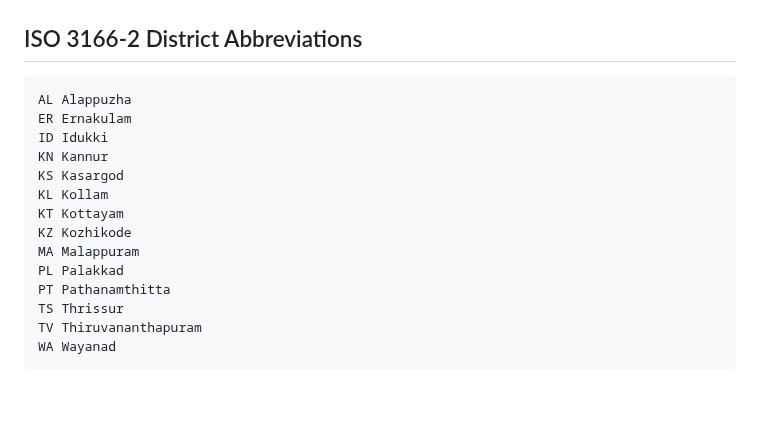
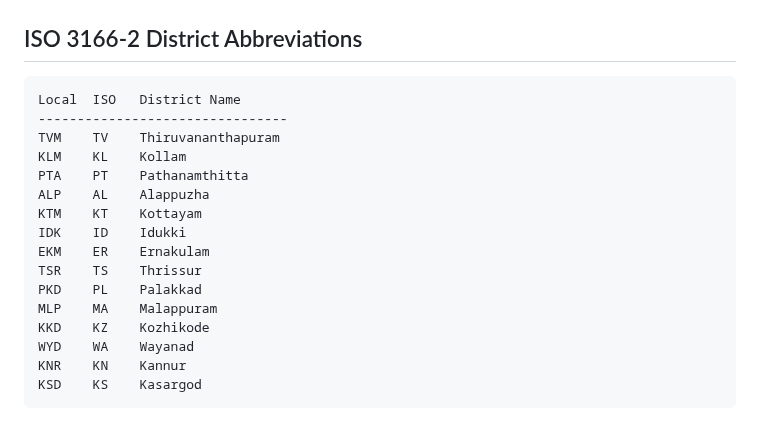
Before and after one commit to MidHunterX/Automated-Data-Processor, a Markdown page: README.md, the part around the change. Drawn GitHub-style; blank space fills up the shorter version.

Commit message:
📖 README: Added Local Abbreviation for District

````diff
--- a/README.md
+++ b/README.md
@@ -182,18 +182,20 @@ CREATE TABLE Students (
 
 ## ISO 3166-2 District Abbreviations
 ```
-AL Alappuzha
-ER Ernakulam
-ID Idukki
-KN Kannur
-KS Kasargod
-KL Kollam
-KT Kottayam
-KZ Kozhikode
-MA Malappuram
-PL Palakkad
-PT Pathanamthitta
-TS Thrissur
-TV Thiruvananthapuram
-WA Wayanad
+Local  ISO   District Name
+--------------------------------
+TVM    TV    Thiruvananthapuram
+KLM    KL    Kollam
+PTA    PT    Pathanamthitta
+ALP    AL    Alappuzha
+KTM    KT    Kottayam
+IDK    ID    Idukki
+EKM    ER    Ernakulam
+TSR    TS    Thrissur
+PKD    PL    Palakkad
+MLP    MA    Malappuram
+KKD    KZ    Kozhikode
+WYD    WA    Wayanad
+KNR    KN    Kannur
+KSD    KS    Kasargod
 ```
````
